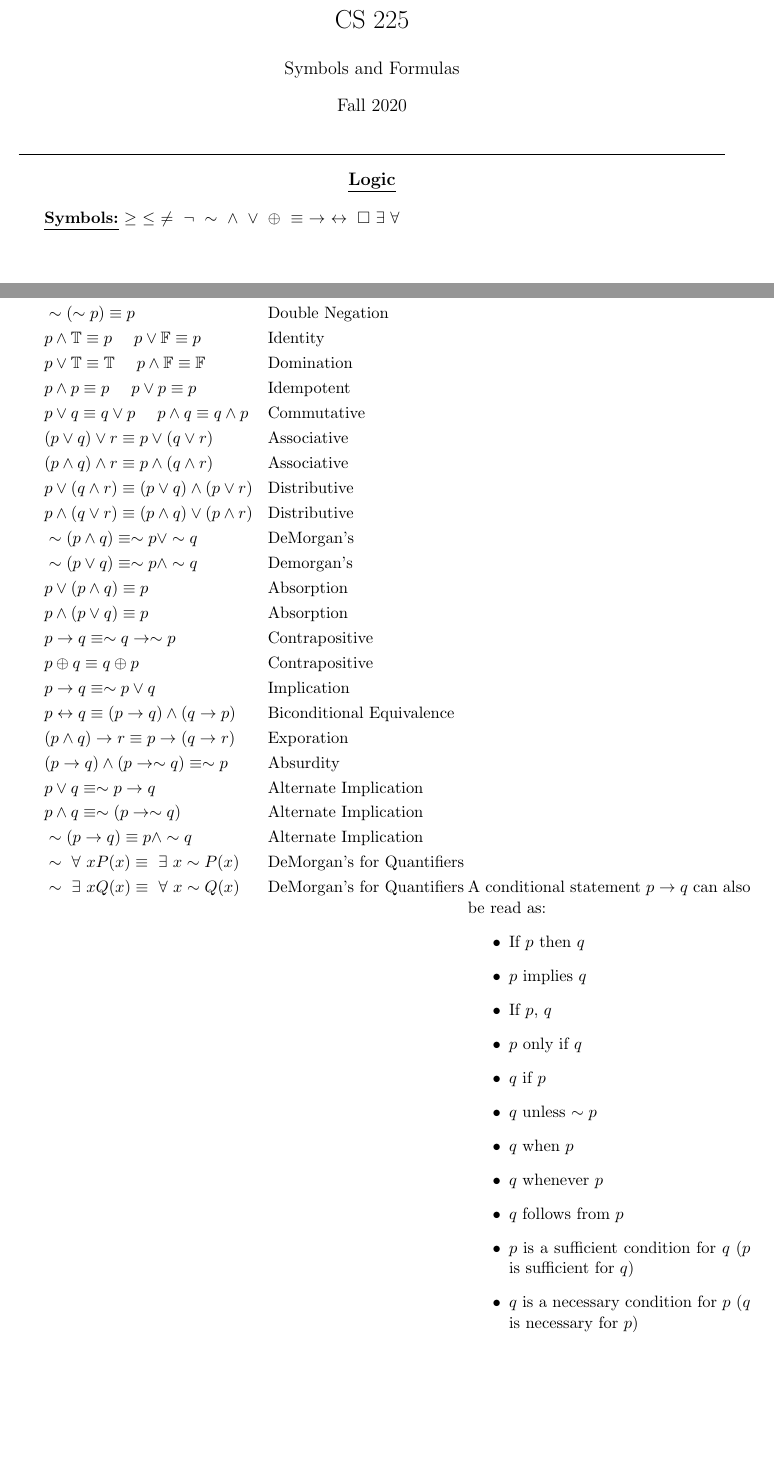
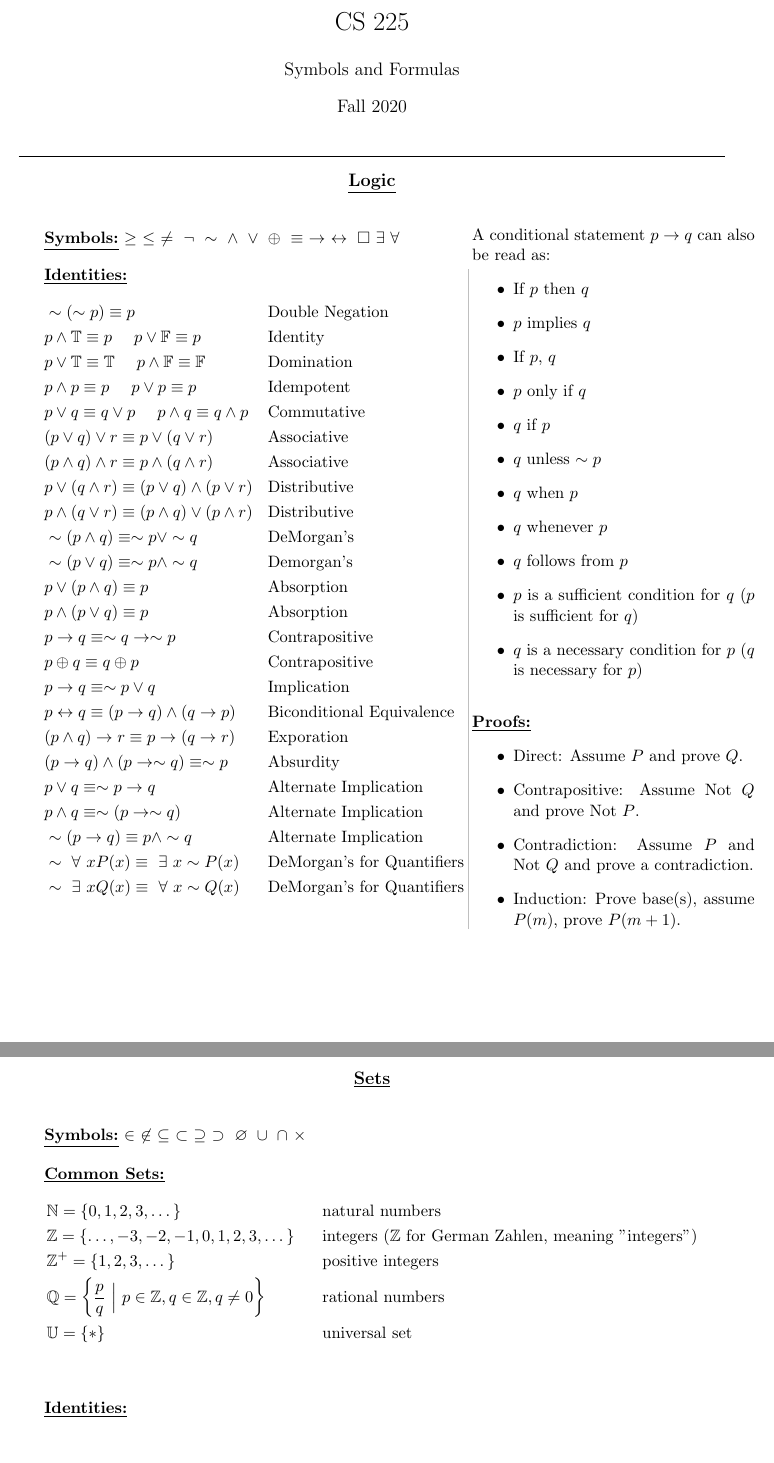
Before and after one commit to taylnath/CS225-Notes, a LaTeX document (symbols_formulas/cs225_symbols_formulas.tex): two parts of pages 1 and 2 of 2, joined at a grey line, cut so that both start at the same text, the shorter picture padded with empty space. Compiled offline with pdfLaTeX.

Commit message:
working on notes

```diff
--- a/symbols_formulas/cs225_symbols_formulas.tex
+++ b/symbols_formulas/cs225_symbols_formulas.tex
@@ -1,6 +1,6 @@
 \documentclass[11pt]{article}
-\usepackage[margin=1in, top=20pt]{geometry}
-\usepackage{amsmath, amssymb}
+\usepackage[margin=1in, top=15pt]{geometry}
+\usepackage{amsmath, amssymb, xcolor}
 \title{CS 225}
 \author{Symbols and Formulas}
 \date{Fall 2020}
@@ -10,11 +10,12 @@
 \hrule
 
 \begin{center}\underline{\bf \large Logic}\end{center}
+\bigskip
 
 \underline{\bf Symbols:} $\geq \ \leq \ \neq \ \neg \ \sim \ \wedge \ \vee \ \oplus \ \equiv \ \rightarrow \ \leftrightarrow \ \square \ \exists \ \forall$
 \bigskip
 
-\begin{minipage}[b]{0.5\textwidth}
+\begin{minipage}[c]{0.4\textwidth}
 \underline{\bf Identities:}
 \begin{align*}
     &\sim (\sim p) \equiv p &&\text{Double Negation} \\
@@ -43,7 +44,8 @@
     &\sim \ \exists \ x Q(x) \equiv \ \forall \ x \sim Q(x) &&\text{DeMorgan's for Quantifiers}
 \end{align*}
 \end{minipage}
-\begin{minipage}[t]{0.4 \textwidth}
+{\color{lightgray}\vline}
+\begin{minipage}[t][3.1in][b]{0.4 \textwidth}
 A conditional statement $p \rightarrow q$ can also be read as:
 \begin{itemize}
     \item If $p$ then $q$
@@ -58,5 +60,35 @@ A conditional statement $p \rightarrow q$ can also be read as:
     \item $p$ is a sufficient condition for $q$ ($p$ is sufficient for $q$)
     \item $q$ is a necessary condition for $p$ ($q$ is necessary for $p$)
 \end{itemize}
+
+\bigskip
+
+\underline{\bf Proofs:}
+\begin{itemize}
+    \item Direct: Assume $P$ and prove $Q$.
+    \item Contrapositive: Assume Not $Q$ and prove Not $P$.
+    \item Contradiction: Assume $P$ and Not $Q$ and prove a contradiction.
+    \item Induction: Prove base(s), assume $P(m)$, prove $P(m+1)$.
+\end{itemize}
 \end{minipage}
+
+\newpage
+
+\begin{center}\underline{\bf \large Sets}\end{center}
+\bigskip
+
+\underline{\bf Symbols:} $\in \ \not\in \ \subseteq \ \subset \ \supseteq \ \supset \ \varnothing \ \cup \ \cap \ \times$
+\bigskip
+
+\underline{\bf Common Sets:}
+\begin{align*}
+    &\mathbb{N} = \{0, 1, 2, 3, \dots\}  &&\text{natural numbers} \\
+    &\mathbb{Z} = \{\dots, -3, -2, -1, 0, 1, 2, 3, \dots \}  &&\text{integers ($\mathbb{Z}$ for German Zahlen, meaning "integers")} \\
+    &\mathbb{Z^+} = \{1,2,3,\dots\}  &&\text{positive integers} \\
+    &\mathbb{Q} = \left\{ \dfrac{p}{q} \ \Big| \ p \in \mathbb{Z}, q \in \mathbb{Z}, q \neq 0\right\}  &&\text{rational numbers} \\
+    &\mathbb{U} = \{*\}  &&\text{universal set}
+\end{align*}
+\bigskip
+
+\underline{\bf Identities:}
 \end{document}
```
Also changed, not shown: symbols_formulas/cs225_symbols_formulas.pdf.
